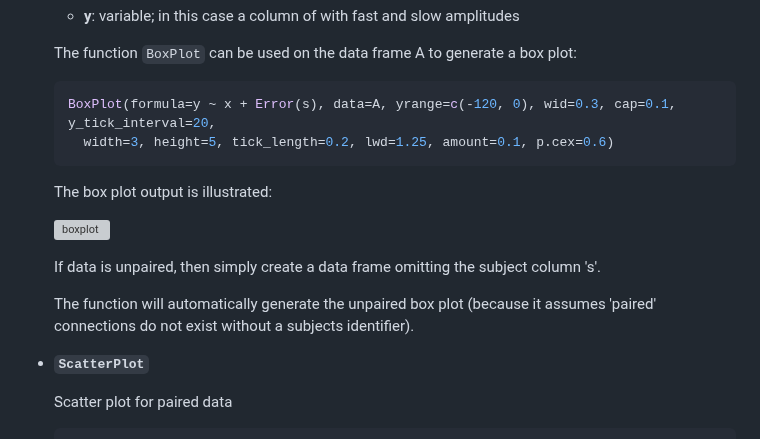
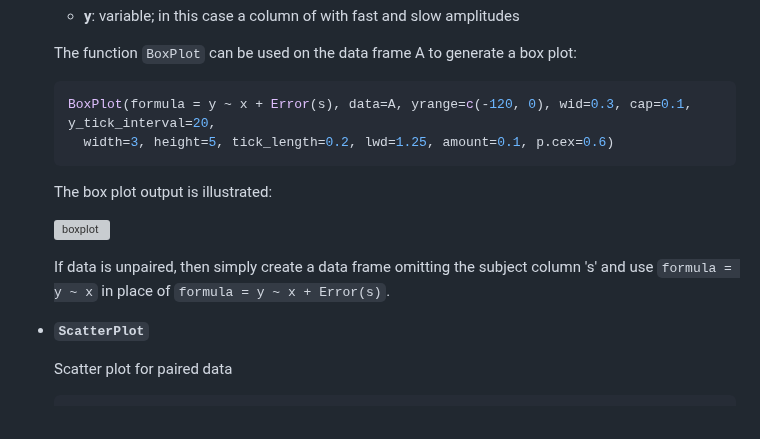
Before and after one commit to vernonclarke/Rfits, a Markdown page: README.md, the part around the change. Drawn GitHub-style; grey boxes are pictures that could not be loaded.

````diff
--- a/README.md
+++ b/README.md
@@ -893,7 +893,7 @@ The simulated data is saved in the folder `examples` in the main repository. The
       The function `BoxPlot` can be used on the data frame A to generate a box plot:
 
       ```R
-      BoxPlot(formula=y ~ x + Error(s), data=A, yrange=c(-120, 0), wid=0.3, cap=0.1, y_tick_interval=20,
+      BoxPlot(formula = y ~ x + Error(s), data=A, yrange=c(-120, 0), wid=0.3, cap=0.1, y_tick_interval=20,
         width=3, height=5, tick_length=0.2, lwd=1.25, amount=0.1, p.cex=0.6)
       ```
 
@@ -901,9 +901,8 @@ The simulated data is saved in the folder `examples` in the main repository. The
 
       ![boxplot](./images/boxplot.svg)
 
-      If data is unpaired, then simply create a data frame omitting the subject column 's'.
-
-      The function will automatically generate the unpaired box plot (because it assumes 'paired' connections do not exist without a subjects identifier).
+      If data is unpaired, then simply create a data frame omitting the subject column 's' and use `formula = y ~ x` in place of `formula = y ~ x + Error(s)`.
+
 
    - **`ScatterPlot`**
 
````
